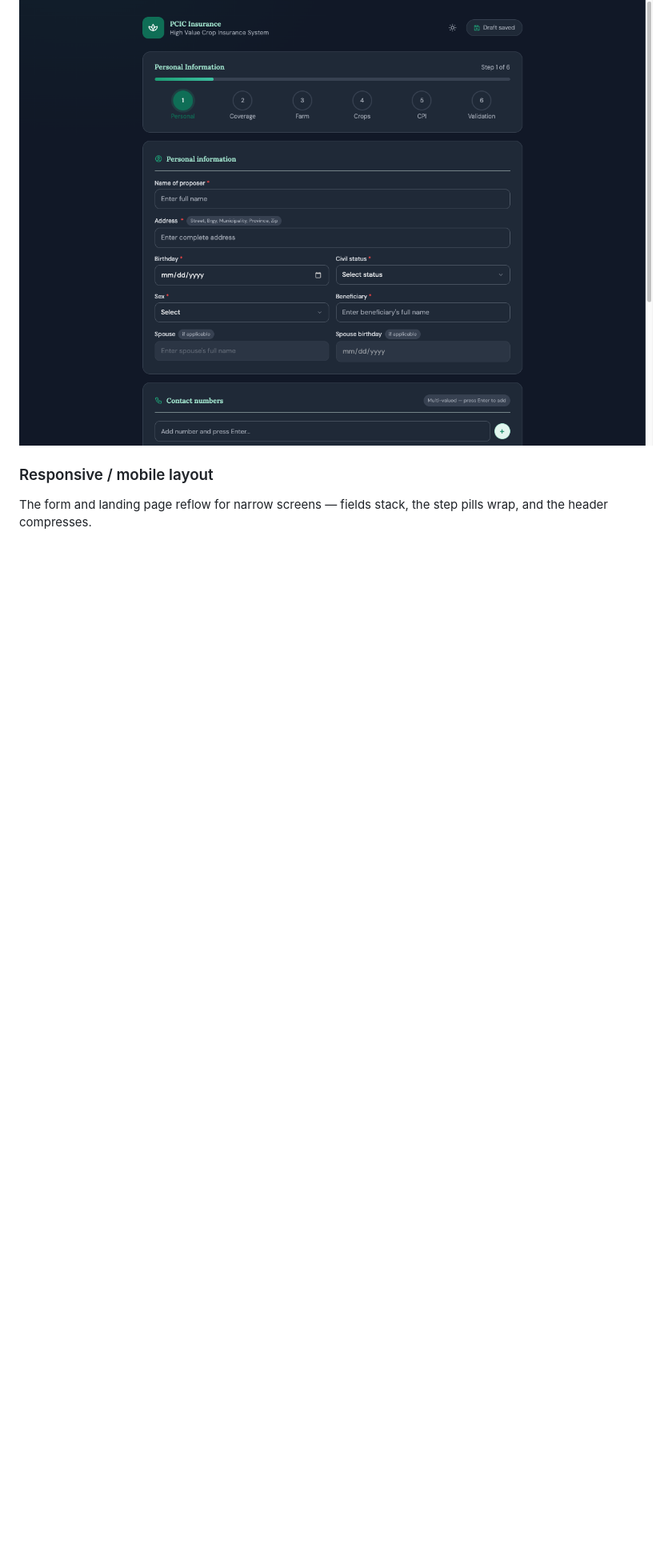
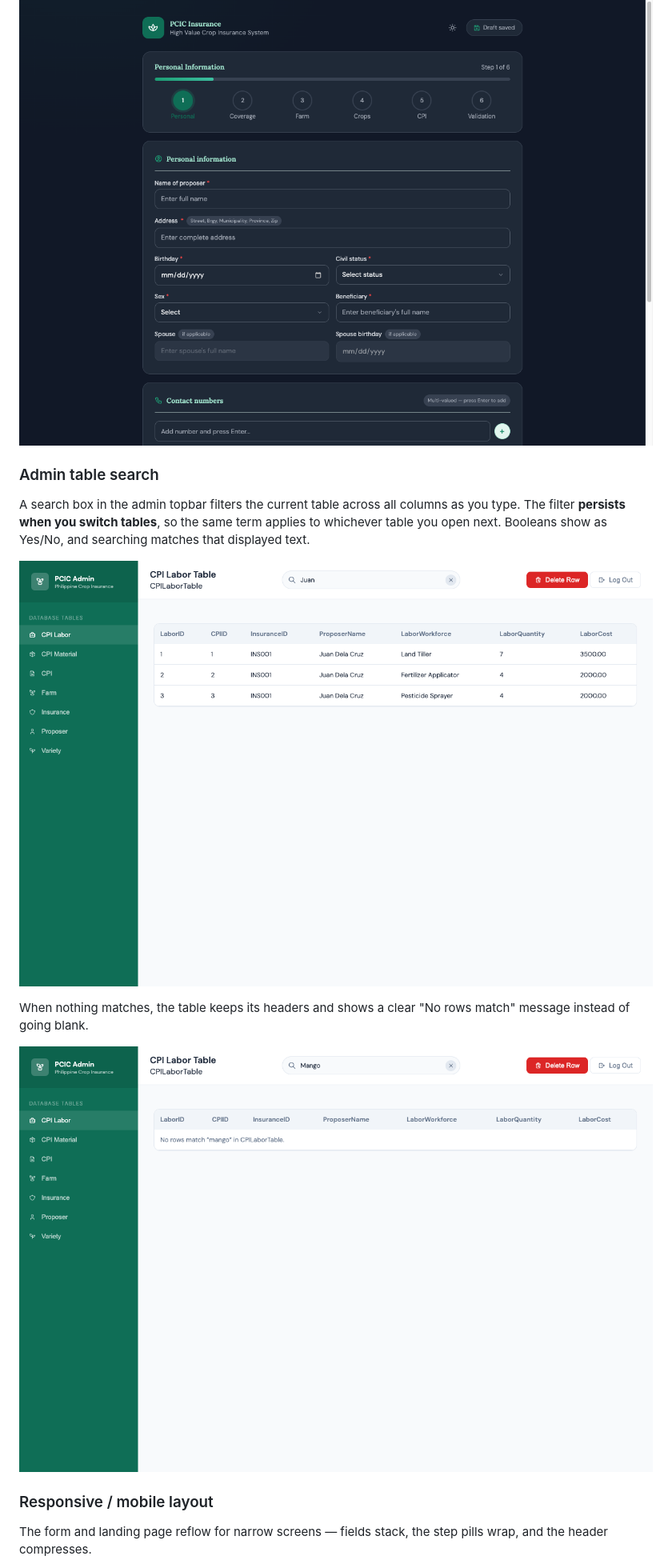
Before and after one commit to XJBalmeo/Agri-Insurance, a Markdown page: docs/SCREENSHOTS.md, the part around the change. Shown: that part at 80% size. Rendered like a GitHub page; pictures changed too: docs/screenshots/feature-search-no-results.png (added), docs/screenshots/feature-table-search.png (added); blank space fills up the shorter version.

Commit message:
docs: add admin table search screenshots and SCREENSHOTS entry
Document the new table search feature with two captures: an active
filter (CPI Labor narrowed to matching rows) and the no-results state.

```diff
--- a/docs/SCREENSHOTS.md
+++ b/docs/SCREENSHOTS.md
@@ -134,6 +134,15 @@ A theme toggle in the header switches the whole app between light and dark. The
 
 ![Dark mode](screenshots/feature-dark-mode.png)
 
+### Admin table search
+A search box in the admin topbar filters the current table across all columns as you type. The filter **persists when you switch tables**, so the same term applies to whichever table you open next. Booleans show as Yes/No, and searching matches that displayed text.
+
+![Table search filtering rows](screenshots/feature-table-search.png)
+
+When nothing matches, the table keeps its headers and shows a clear "No rows match" message instead of going blank.
+
+![Search with no results](screenshots/feature-search-no-results.png)
+
 ### Responsive / mobile layout
 The form and landing page reflow for narrow screens — fields stack, the step pills wrap, and the header compresses.
 
```
